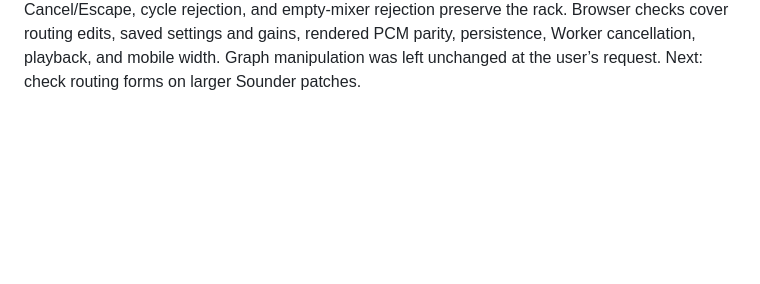
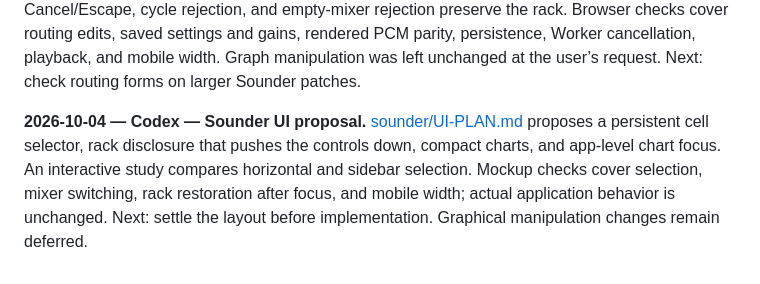
Before and after one commit to xyhtamura/hindcasts, a Markdown page: hindcasts.md, the part around the change. Drawn GitHub-style; blank space fills up the shorter version.

```diff
--- a/hindcasts.md
+++ b/hindcasts.md
@@ -451,3 +451,5 @@ Not done, and next if this line is picked up: nothing is verified because nothin
 **2026-10-01 — Codex — Rack moved into Sounder’s main page.** `sounder/index.html` starts with hidden recording → Sounder → output routing. Rack view reveals that same network without moving audio or settings between pages. Selecting a node shows its controls; JSON save/load preserves effect values, routing, output settings, names, and positions. The old rack URL redirects; the IndexedDB handoff was removed. Actual browser checks cover initial hidden routing, view persistence, per-cell values, import/export, source/output selection, direct recording output recipes, Worker rendering/cancellation, playback, and mobile width. Core/stereo and moved-editor parity checks pass. Next: larger-patch connection inspection and navigation; other-effect adapters remain deferred.
 
 **2026-10-01 — Codex — Per-cell routing forms.** Sounder and mixer cells have a Routing popup for input sources and output destinations, also available beside the selected cell’s controls in Effect view. Mixer rows support input gains, addition, and removal. Apply validates the whole draft; Cancel/Escape, cycle rejection, and empty-mixer rejection preserve the rack. Browser checks cover routing edits, saved settings and gains, rendered PCM parity, persistence, Worker cancellation, playback, and mobile width. Graph manipulation was left unchanged at the user’s request. Next: check routing forms on larger Sounder patches.
+
+**2026-10-04 — Codex — Sounder UI proposal.** [sounder/UI-PLAN.md](sounder/UI-PLAN.md) proposes a persistent cell selector, rack disclosure that pushes the controls down, compact charts, and app-level chart focus. An interactive study compares horizontal and sidebar selection. Mockup checks cover selection, mixer switching, rack restoration after focus, and mobile width; actual application behavior is unchanged. Next: settle the layout before implementation. Graphical manipulation changes remain deferred.
```
Also changed, not shown: sounder/UI-PLAN.md (added, +43 -0 lines), sounder/sounder-roadmap.md (+12 -0 lines).
